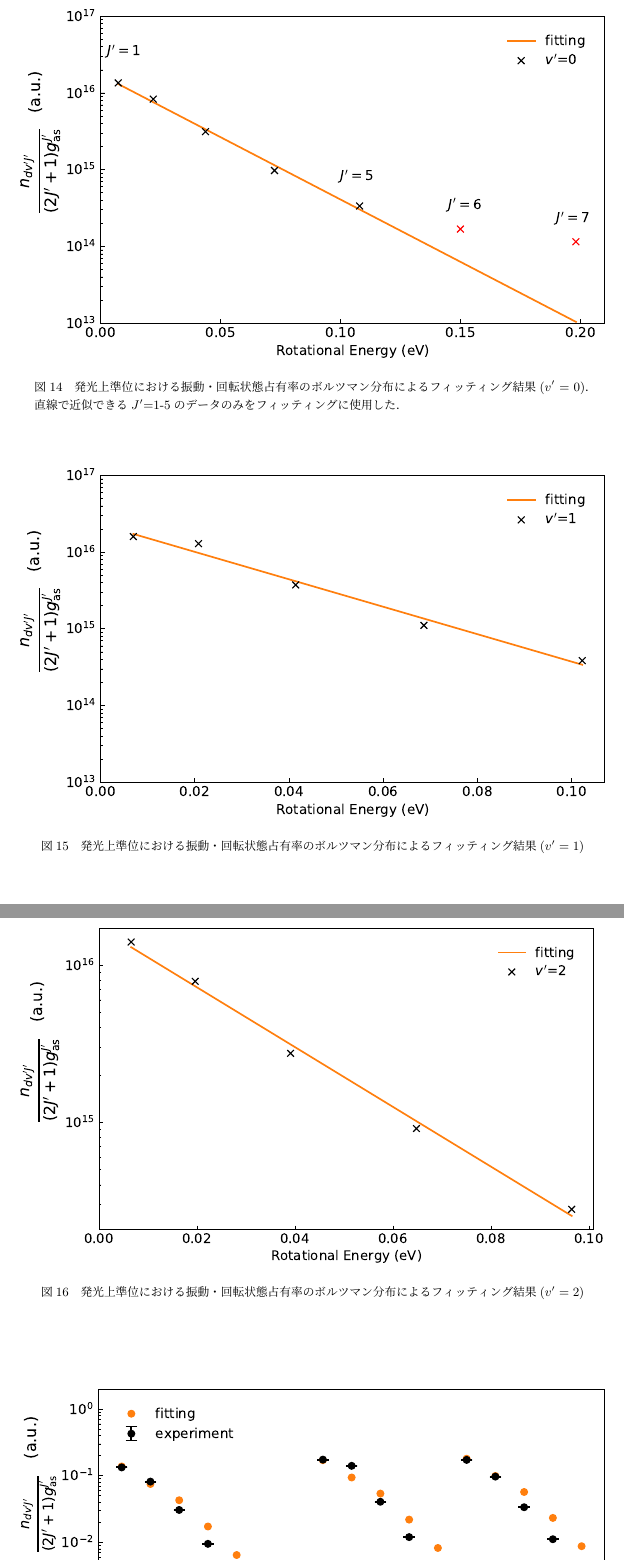
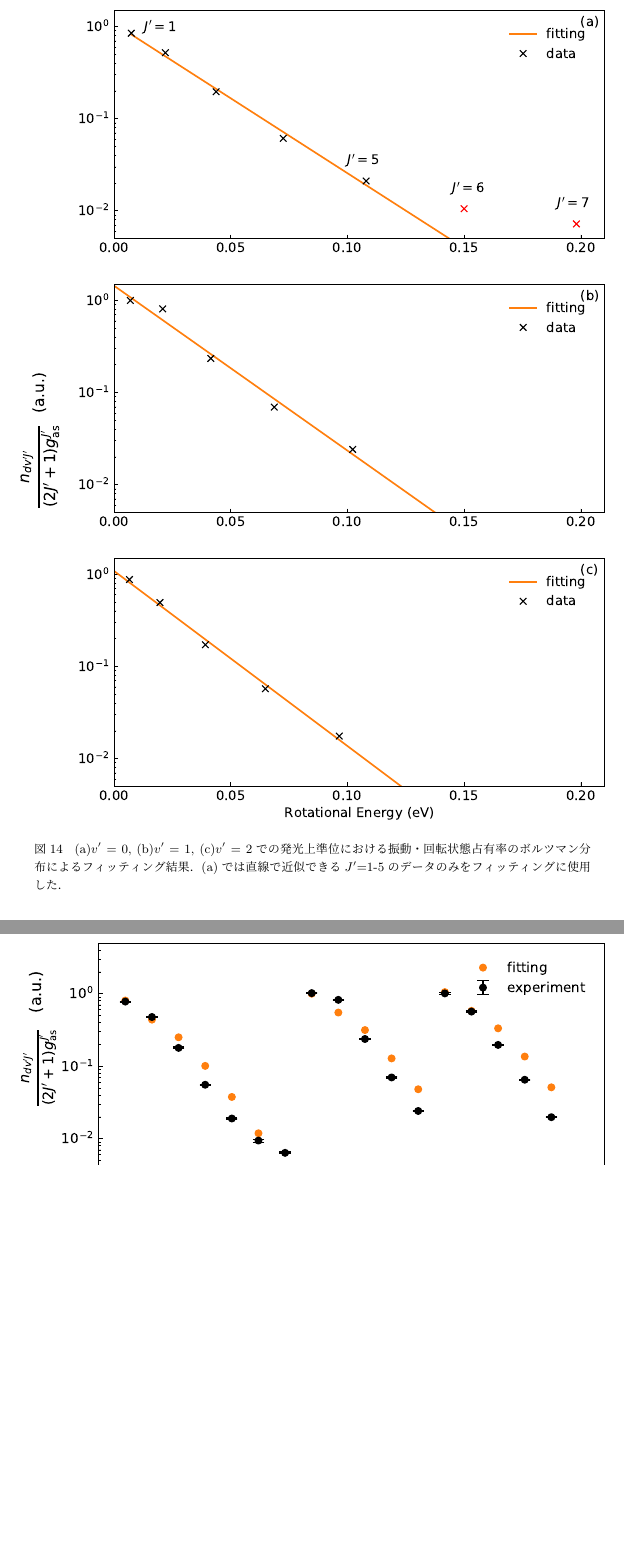
Before and after one commit to AtsushiNi/sotsuron, a LaTeX document (main.tex, which reads figures.tex): two parts of pages 26 and 27 of 31 before the commit and two parts of pages 27 and 28 of 31 after it, joined at a grey line, cut so that both start at the same text, the shorter picture padded with empty space. Compiled offline with upLaTeX and dvipdfmx.

Commit message:
主に図の修正

```diff
--- a/figures.tex
+++ b/figures.tex
@@ -94,23 +94,9 @@
 
 \begin{figure}
     \centering
-    \includegraphics[width=15cm]{pictures/upper-fitting-0.pdf}
-    \caption[発光上準位における振動・回転状態占有率のボルツマン分布によるフィッティング結果($v'=0$)]{発光上準位における振動・回転状態占有率のボルツマン分布によるフィッティング結果($v'=0$)．直線で近似できる$J'$=1-5のデータのみをフィッティングに使用した．}
-    \label{fig:upper-fitting-0}
-\end{figure}
-
-\begin{figure}
-    \centering
-    \includegraphics[width=15cm]{pictures/upper-fitting-1.pdf}
-    \caption{発光上準位における振動・回転状態占有率のボルツマン分布によるフィッティング結果($v'=1$)}
-    \label{fig:upper-fitting-1}
-\end{figure}
-
-\begin{figure}
-    \centering
-    \includegraphics[width=15cm]{pictures/upper-fitting-2.pdf}
-    \caption{発光上準位における振動・回転状態占有率のボルツマン分布によるフィッティング結果($v'=2$)}
-    \label{fig:upper-fitting-2}
+    \includegraphics[width=15cm]{pictures/upper-fitting.pdf}
+    \caption[発光上準位における振動・回転状態占有率のボルツマン分布によるフィッティング結果($v'=0$)]{(a)$v'$ = 0, (b)$v'$ = 1, (c)$v'$ = 2での発光上準位における振動・回転状態占有率のボルツマン分布によるフィッティング結果．(a)では直線で近似できる$J'$=1-5のデータのみをフィッティングに使用した．}
+    \label{fig:upper-fitting}
 \end{figure}
 
 \begin{figure}
```
Also changed, not shown: analysis.tex (+1 -1 lines), consideration.tex (+1 -1 lines), main.pdf, pictures/fitting-result.pdf, pictures/ground-state-n.pdf, pictures/upper-boltzmann-plot.pdf, pictures/upper-fitting-0.pdf (deleted), pictures/upper-fitting-1.pdf (deleted), pictures/upper-fitting-2.pdf (deleted), pictures/upper-fitting.pdf (added), figures.tex (2 more changed lines).
